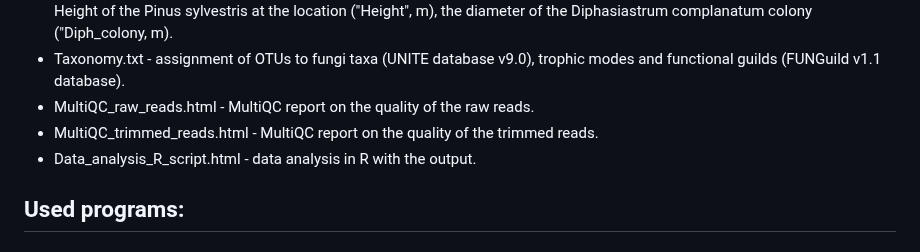
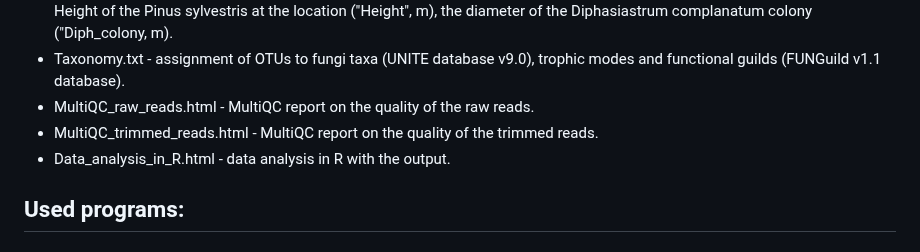
Before and after one commit to kuprinak/lithuania-metabar, a Markdown page: README.md, the part around the change. GitHub-like rendering.

```diff
--- a/README.md
+++ b/README.md
@@ -12,7 +12,7 @@
 * Taxonomy.txt - assignment of OTUs to fungi taxa (UNITE database v9.0), trophic modes and functional guilds (FUNGuild v1.1 database).
 * MultiQC_raw_reads.html - MultiQC report on the quality of the raw reads.
 * MultiQC_trimmed_reads.html - MultiQC report on the quality of the trimmed reads.
-* Data_analysis_R_script.html - data analysis in R with the output.
+* Data_analysis_in_R.html - data analysis in R with the output.
 
 ## Used programs:
 
```
